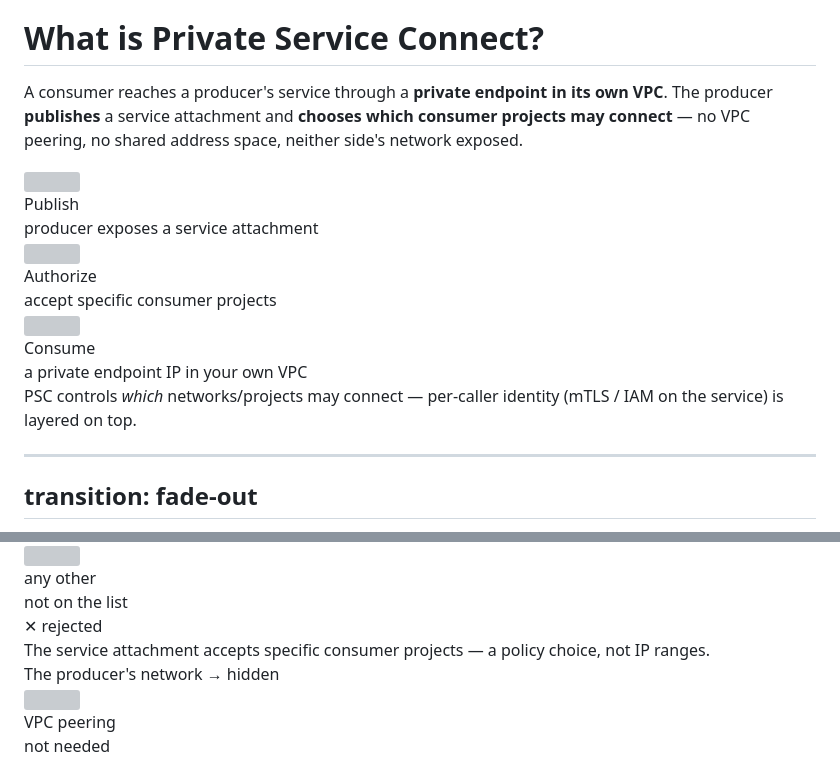
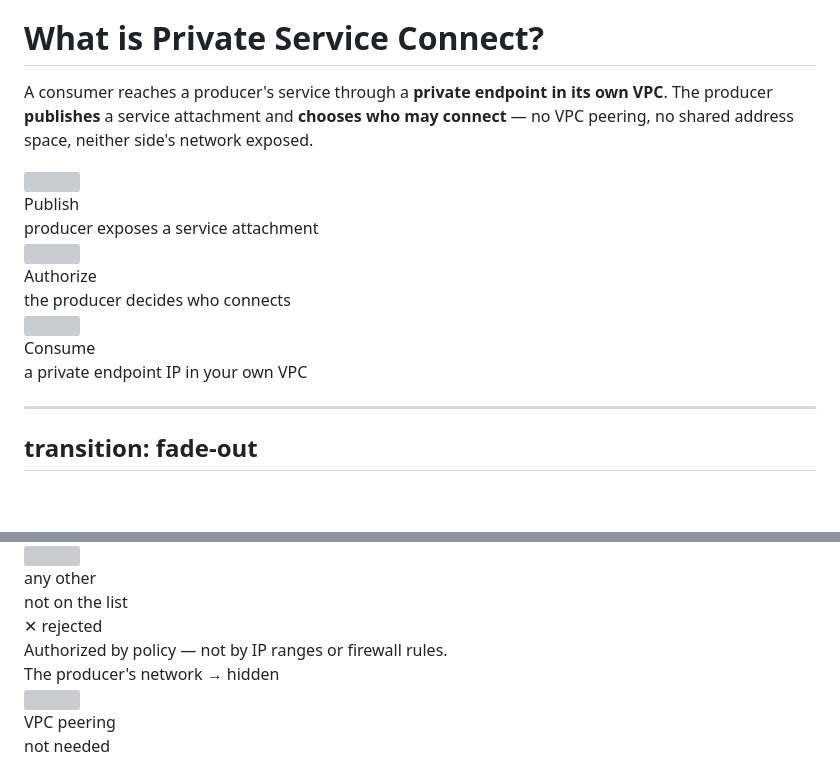
Before and after one commit to caulagi/psc-lab, a Markdown page: slides.md, 2 parts joined by grey strips. Rendered like a GitHub page; blank space fills up the shorter version; grey boxes are pictures that could not be loaded.

Commit message:
Trim project-granularity wording from key-idea and definition slides
Co-Authored-By: Claude Opus 4.8 (1M context) <noreply@anthropic.com>

```diff
--- a/slides.md
+++ b/slides.md
@@ -224,7 +224,7 @@ transition: fade-out
 <div class="kicker">In one line</div>
 <h1 class="mt-3">What is <span class="grad-psc">Private Service Connect</span>?</h1>
 
-<p class="lead mt-5 max-w-4xl">A consumer reaches a producer's service through a <strong>private endpoint in its own VPC</strong>. The producer <strong>publishes</strong> a service attachment and <strong>chooses which consumer projects may connect</strong> — no VPC peering, no shared address space, neither side's network exposed.</p>
+<p class="lead mt-5 max-w-4xl">A consumer reaches a producer's service through a <strong>private endpoint in its own VPC</strong>. The producer <strong>publishes</strong> a service attachment and <strong>chooses who may connect</strong> — no VPC peering, no shared address space, neither side's network exposed.</p>
 
 <div class="grid grid-cols-3 gap-5 mt-9">
   <div class="prob items-center text-center">
@@ -235,7 +235,7 @@ transition: fade-out
   <div class="prob items-center text-center">
     <img src="./assets/gcp/identity_and_access_management.svg" class="gcp gcp--lg" />
     <div class="prob__title mt-2">Authorize</div>
-    <div class="prob__sub">accept specific consumer projects</div>
+    <div class="prob__sub">the producer decides who connects</div>
   </div>
   <div class="prob items-center text-center">
     <img src="./assets/gcp/compute_engine.svg" class="gcp gcp--lg" />
@@ -243,8 +243,6 @@ transition: fade-out
     <div class="prob__sub">a private endpoint IP in your own VPC</div>
   </div>
 </div>
-
-<p class="dim text-center mt-7 text-sm">PSC controls <em>which</em> networks/projects may connect — per-caller identity (mTLS / IAM on the service) is layered on top.</p>
 
 ---
 transition: fade-out
@@ -265,6 +263,6 @@ transition: fade-out
       <div class="node" style="opacity:.6"><img src="./assets/gcp/compute_engine.svg" class="gcp gcp--sm" /><div><div class="node__name">any other</div><div class="node__sub">not on the list</div></div><span class="mark mark--x" style="margin-left:auto">✕ rejected</span></div>
     </div>
-    <div class="prob__sub mt-3">The service attachment accepts specific consumer projects — a policy choice, not IP ranges.</div>
+    <div class="prob__sub mt-3">Authorized by policy — not by IP ranges or firewall rules.</div>
   </div>
 
   <div class="prob flex-1">
```
Also changed, not shown: other parts of slides.md (+2 -2 lines).
